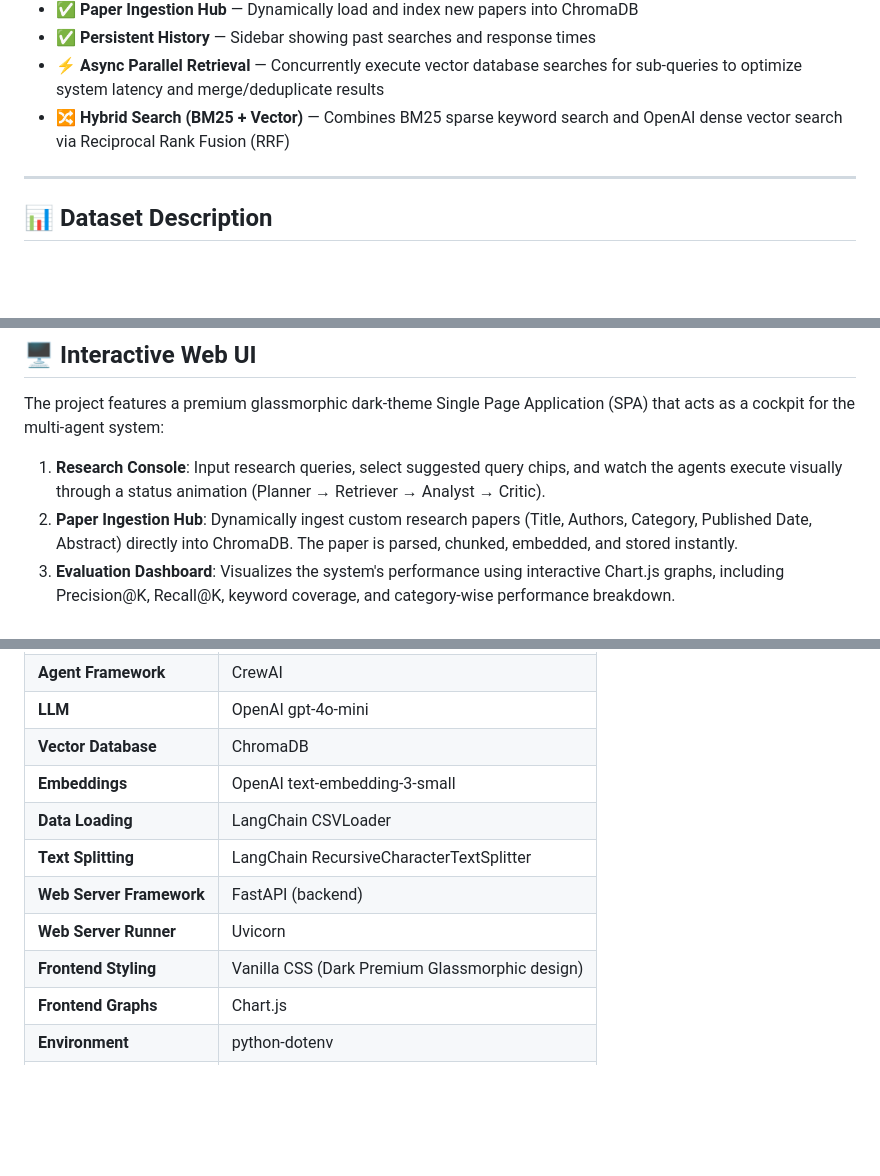
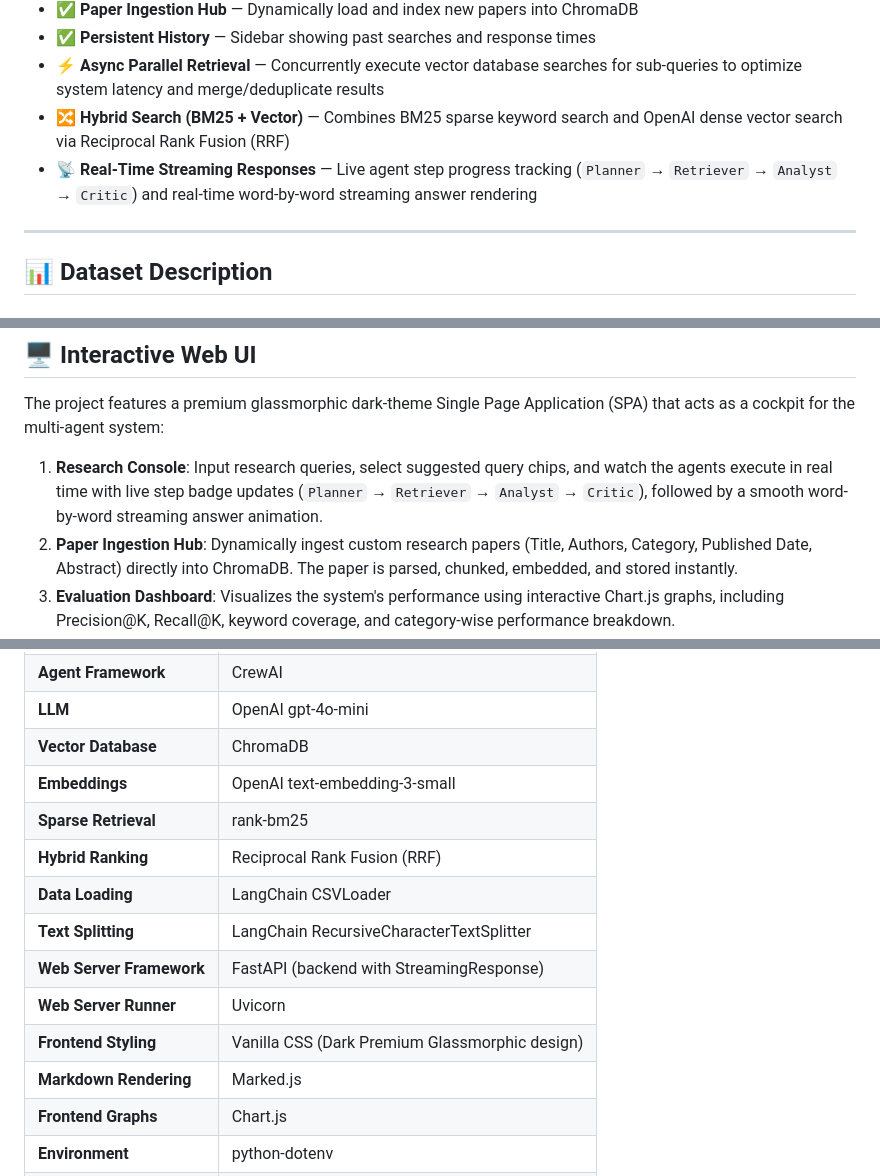
Before and after one commit to Vaibhavjain22/REASEARCH_CORPUS_AGENT, a Markdown page: README.md, 3 parts joined by grey strips. Drawn GitHub-style; blank space fills up the shorter version.

Commit message:
Streaming response added

```diff
--- a/README.md
+++ b/README.md
@@ -36,6 +36,7 @@ The **Research Corpus Agent** is an AI-powered system designed to answer complex
 - ✅ **Persistent History** — Sidebar showing past searches and response times
 - ⚡ **Async Parallel Retrieval** — Concurrently execute vector database searches for sub-queries to optimize system latency and merge/deduplicate results
 - 🔀 **Hybrid Search (BM25 + Vector)** — Combines BM25 sparse keyword search and OpenAI dense vector search via Reciprocal Rank Fusion (RRF)
+- 📡 **Real-Time Streaming Responses** — Live agent step progress tracking (`Planner` → `Retriever` → `Analyst` → `Critic`) and real-time word-by-word streaming answer rendering
 
 ---
 
@@ -130,7 +131,7 @@ For detailed architecture see [ARCHITECTURE.md](ARCHITECTURE.md)
 
 The project features a premium glassmorphic dark-theme Single Page Application (SPA) that acts as a cockpit for the multi-agent system:
 
-1. **Research Console**: Input research queries, select suggested query chips, and watch the agents execute visually through a status animation (Planner → Retriever → Analyst → Critic).
+1. **Research Console**: Input research queries, select suggested query chips, and watch the agents execute in real time with live step badge updates (`Planner` → `Retriever` → `Analyst` → `Critic`), followed by a smooth word-by-word streaming answer animation.
 2. **Paper Ingestion Hub**: Dynamically ingest custom research papers (Title, Authors, Category, Published Date, Abstract) directly into ChromaDB. The paper is parsed, chunked, embedded, and stored instantly.
 3. **Evaluation Dashboard**: Visualizes the system's performance using interactive Chart.js graphs, including Precision@K, Recall@K, keyword coverage, and category-wise performance breakdown.
 4. **History Sidebar**: Keeps track of previous queries, complete answers, and execution latency. Click any item to load its results instantly.
@@ -146,11 +147,14 @@ The project features a premium glassmorphic dark-theme Single Page Application (
 | **LLM** | OpenAI gpt-4o-mini |
 | **Vector Database** | ChromaDB |
 | **Embeddings** | OpenAI text-embedding-3-small |
+| **Sparse Retrieval** | rank-bm25 |
+| **Hybrid Ranking** | Reciprocal Rank Fusion (RRF) |
 | **Data Loading** | LangChain CSVLoader |
 | **Text Splitting** | LangChain RecursiveCharacterTextSplitter |
-| **Web Server Framework** | FastAPI (backend) |
+| **Web Server Framework** | FastAPI (backend with StreamingResponse) |
 | **Web Server Runner** | Uvicorn |
 | **Frontend Styling** | Vanilla CSS (Dark Premium Glassmorphic design) |
+| **Markdown Rendering** | Marked.js |
 | **Frontend Graphs** | Chart.js |
 | **Environment** | python-dotenv |
 | **Progress Tracking** | tqdm |
```
Also changed, not shown: ARCHITECTURE.md (+2 -2 lines).
